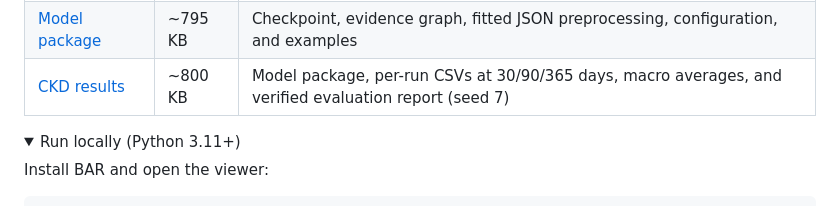
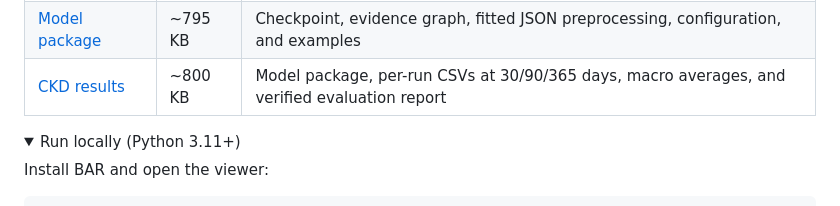
Before and after one commit to ChenC2002/BAR, a Markdown page: README.md, the part around the change. Rendered like a GitHub page; folded sections open.

```diff
--- a/README.md
+++ b/README.md
@@ -24,7 +24,7 @@ frozen EHR baseline using an offline policy.
 | --- | --- | --- |
 | [Offline demo](https://github.com/ChenC2002/BAR/raw/refs/heads/main/downloads/bar-demo-offline.zip) | ~117 KB | Viewer, examples, 36 traces, and evaluation; open `index.html` |
 | [Model package](https://github.com/ChenC2002/BAR/raw/refs/heads/main/downloads/bar-demo-model.zip) | ~795 KB | Checkpoint, evidence graph, fitted JSON preprocessing, configuration, and examples |
-| [CKD results](https://github.com/ChenC2002/BAR/raw/refs/heads/main/downloads/bar-ckd-results.zip) | ~800 KB | Model package, per-run CSVs at 30/90/365 days, macro averages, and verified evaluation report (seed 7) |
+| [CKD results](https://github.com/ChenC2002/BAR/raw/refs/heads/main/downloads/bar-ckd-results.zip) | ~800 KB | Model package, per-run CSVs at 30/90/365 days, macro averages, and verified evaluation report |
 
 <details>
 <summary>Run locally (Python 3.11+)</summary>
```
